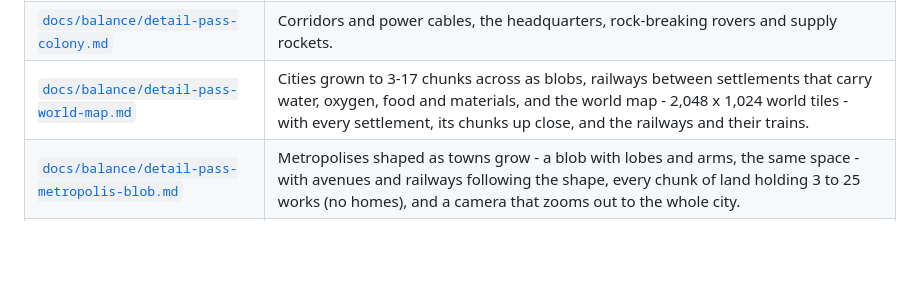
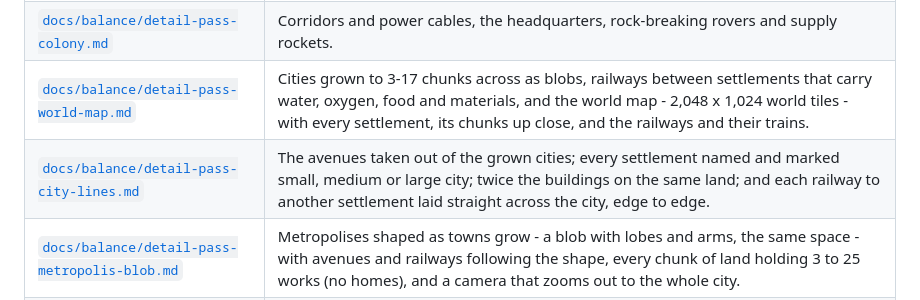
Before and after one commit to gabrielebolognese/Terraform, a Markdown page: README.md, the part around the change. GitHub-like rendering; blank space fills up the shorter version.

Commit message:
Note: no avenues, names and sizes, twice the buildings, the line across each city
Co-Authored-By: Claude Opus 5.5 (1M context) <noreply@anthropic.com>

```diff
--- a/README.md
+++ b/README.md
@@ -46,6 +46,7 @@ that state.
 | [`docs/balance/detail-pass-roads.md`](docs/balance/detail-pass-roads.md) | Roads, connection points and rovers: a building runs only when its network holds a producer of what it draws. |
 | [`docs/balance/detail-pass-colony.md`](docs/balance/detail-pass-colony.md) | Corridors and power cables, the headquarters, rock-breaking rovers and supply rockets. |
 | [`docs/balance/detail-pass-world-map.md`](docs/balance/detail-pass-world-map.md) | Cities grown to 3-17 chunks across as blobs, railways between settlements that carry water, oxygen, food and materials, and the world map - 2,048 x 1,024 world tiles - with every settlement, its chunks up close, and the railways and their trains. |
+| [`docs/balance/detail-pass-city-lines.md`](docs/balance/detail-pass-city-lines.md) | The avenues taken out of the grown cities; every settlement named and marked small, medium or large city; twice the buildings on the same land; and each railway to another settlement laid straight across the city, edge to edge. |
 | [`docs/balance/detail-pass-metropolis-blob.md`](docs/balance/detail-pass-metropolis-blob.md) | Metropolises shaped as towns grow - a blob with lobes and arms, the same space - with avenues and railways following the shape, every chunk of land holding 3 to 25 works (no homes), and a camera that zooms out to the whole city. |
 | [`docs/balance/detail-pass-open-metropolis.md`](docs/balance/detail-pass-open-metropolis.md) | Opening a metropolis no longer crashes the browser: the scene is made chunk by chunk as it comes into view and let go past a bound (it had ordered a million tiles at once, past 3.5 GB), bigger chunks further out, and the ground prepared a frame at a time behind a progress bar. |
 | [`docs/balance/detail-pass-metropolis-24.md`](docs/balance/detail-pass-metropolis-24.md) | Metropolises 992 tiles a side - the quarters in the middle, districts, a solar and a wind farm, avenues of corridor and double railway round them - with maglev trains on every railway and bridges over corridors; wind turbines, mega malls, stores of every kind, parks and the biosphere; cities with railway loops and planning zones; a step 5x cheaper per building. |
```
Also changed, not shown: docs/balance/detail-pass-city-lines.md (added, +141 -0 lines).
